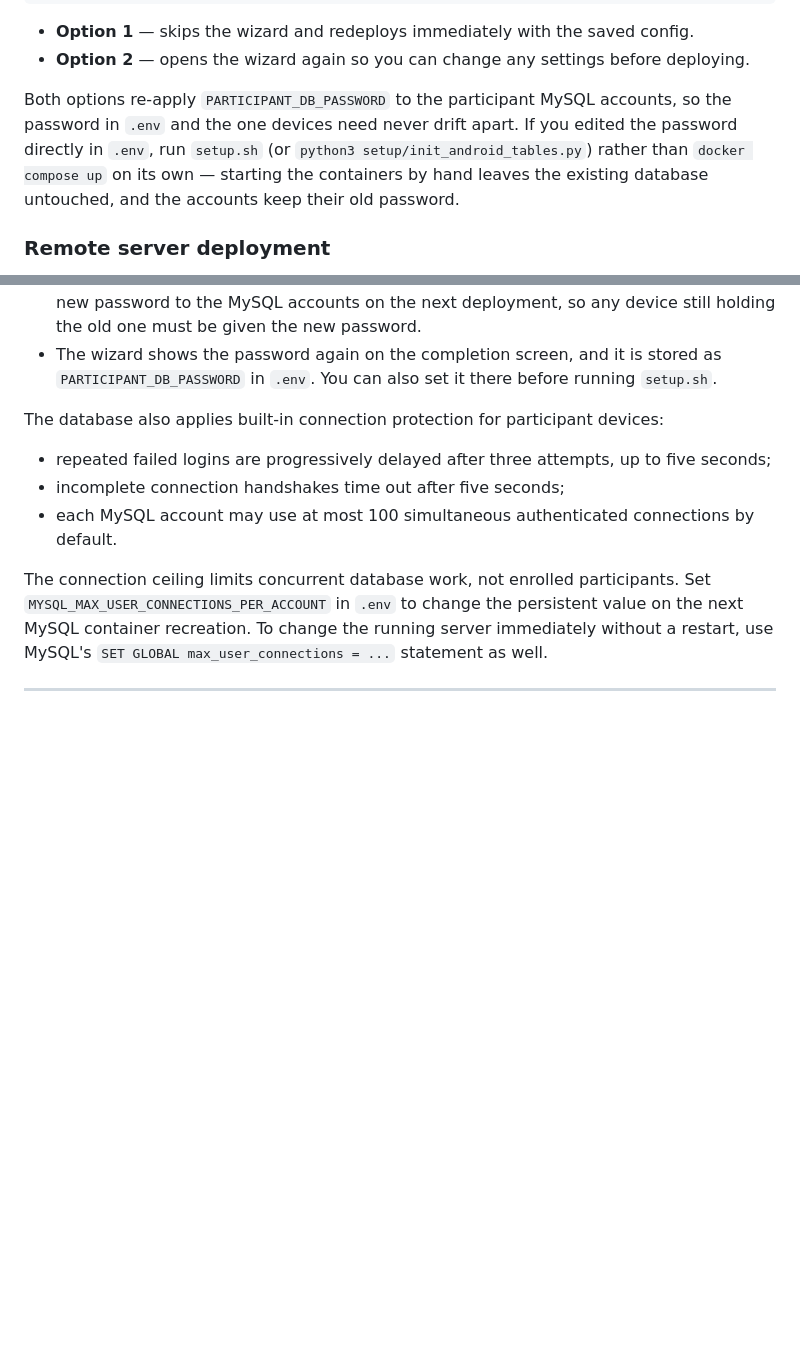
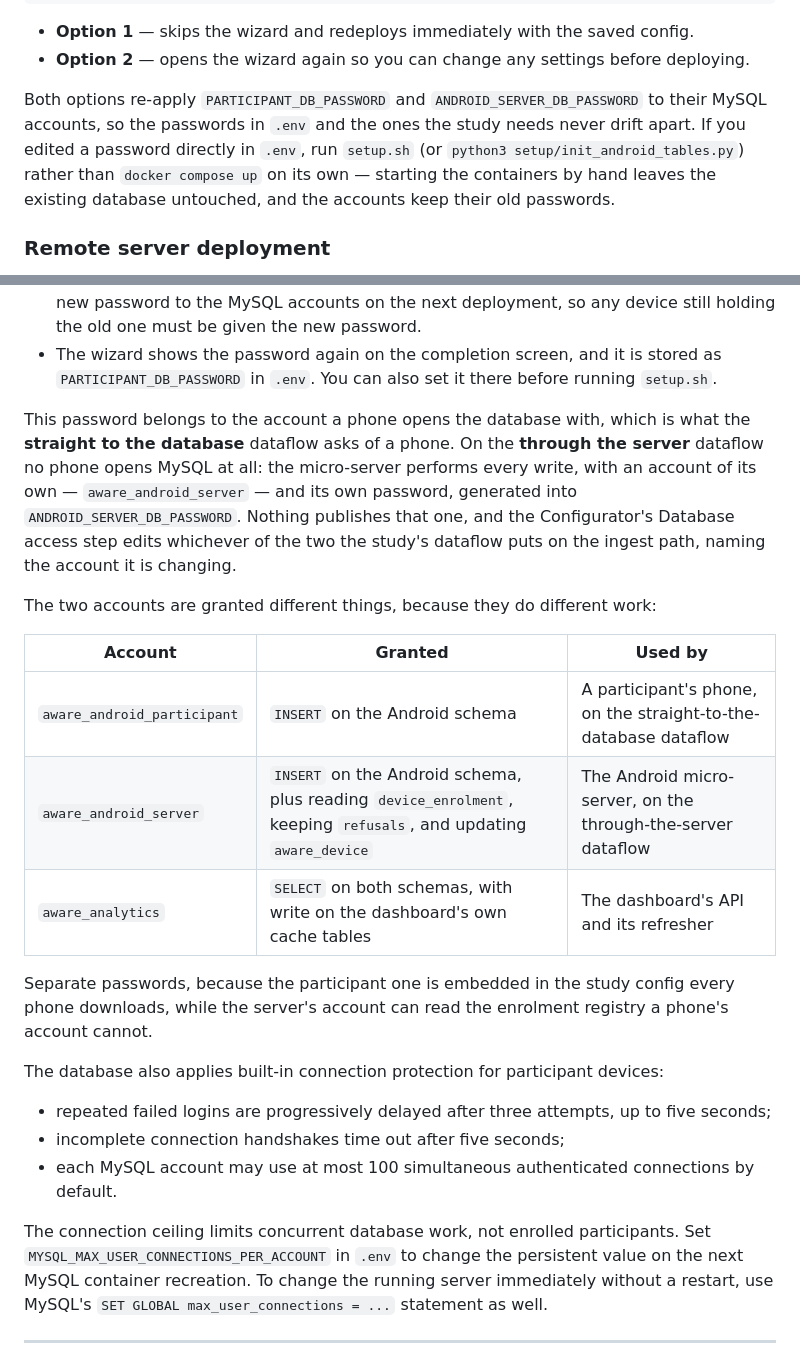
Before and after one commit to va13k/aware_dashboard, a Markdown page: README.md, 2 parts joined by grey strips. Rendered like a GitHub page; blank space fills up the shorter version.

Commit message:
Docs: Mention micro-server database account privilege

```diff
--- a/README.md
+++ b/README.md
@@ -176,7 +176,7 @@ If `.env` already exists, the script detects them and offers a choice:
 - **Option 1** — skips the wizard and redeploys immediately with the saved config.
 - **Option 2** — opens the wizard again so you can change any settings before deploying.
 
-Both options re-apply `PARTICIPANT_DB_PASSWORD` to the participant MySQL accounts, so the password in `.env` and the one devices need never drift apart. If you edited the password directly in `.env`, run `setup.sh` (or `python3 setup/init_android_tables.py`) rather than `docker compose up` on its own — starting the containers by hand leaves the existing database untouched, and the accounts keep their old password.
+Both options re-apply `PARTICIPANT_DB_PASSWORD` and `ANDROID_SERVER_DB_PASSWORD` to their MySQL accounts, so the passwords in `.env` and the ones the study needs never drift apart. If you edited a password directly in `.env`, run `setup.sh` (or `python3 setup/init_android_tables.py`) rather than `docker compose up` on its own — starting the containers by hand leaves the existing database untouched, and the accounts keep their old passwords.
 
 ### Remote server deployment
 
@@ -212,6 +212,18 @@ Set the **participant device password** as well. This is the password of the MyS
 - Leave it blank to keep the password the deployment already uses, or to have one generated on a fresh install.
 - On a re-run, the field is pre-filled with the current password. Changing it here applies the new password to the MySQL accounts on the next deployment, so any device still holding the old one must be given the new password.
 - The wizard shows the password again on the completion screen, and it is stored as `PARTICIPANT_DB_PASSWORD` in `.env`. You can also set it there before running `setup.sh`.
+
+This password belongs to the account a phone opens the database with, which is what the **straight to the database** dataflow asks of a phone. On the **through the server** dataflow no phone opens MySQL at all: the micro-server performs every write, with an account of its own — `aware_android_server` — and its own password, generated into `ANDROID_SERVER_DB_PASSWORD`. Nothing publishes that one, and the Configurator's Database access step edits whichever of the two the study's dataflow puts on the ingest path, naming the account it is changing.
+
+The two accounts are granted different things, because they do different work:
+
+| Account | Granted | Used by |
+| --- | --- | --- |
+| `aware_android_participant` | `INSERT` on the Android schema | A participant's phone, on the straight-to-the-database dataflow |
+| `aware_android_server` | `INSERT` on the Android schema, plus reading `device_enrolment`, keeping `refusals`, and updating `aware_device` | The Android micro-server, on the through-the-server dataflow |
+| `aware_analytics` | `SELECT` on both schemas, with write on the dashboard's own cache tables | The dashboard's API and its refresher |
+
+Separate passwords, because the participant one is embedded in the study config every phone downloads, while the server's account can read the enrolment registry a phone's account cannot.
 
 The database also applies built-in connection protection for participant devices:
 
```
